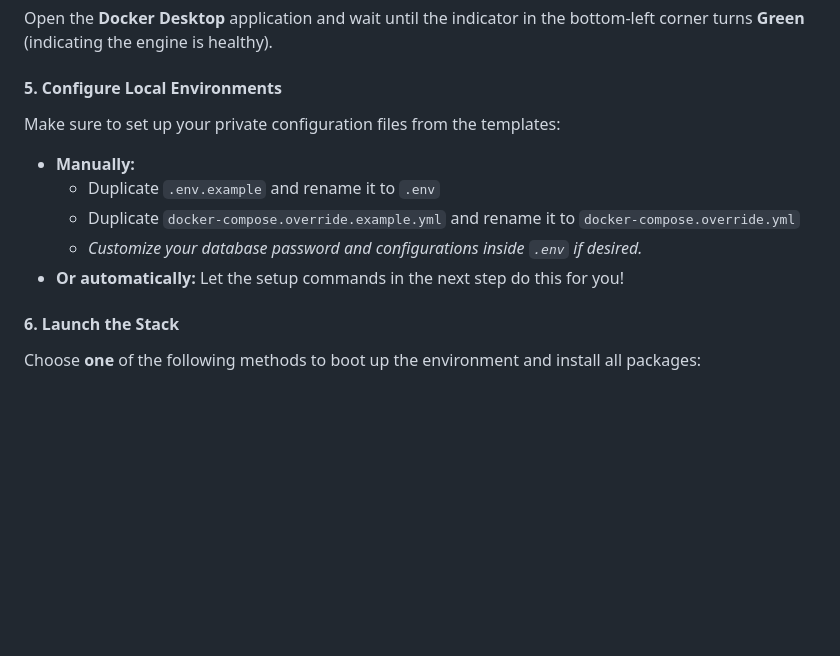
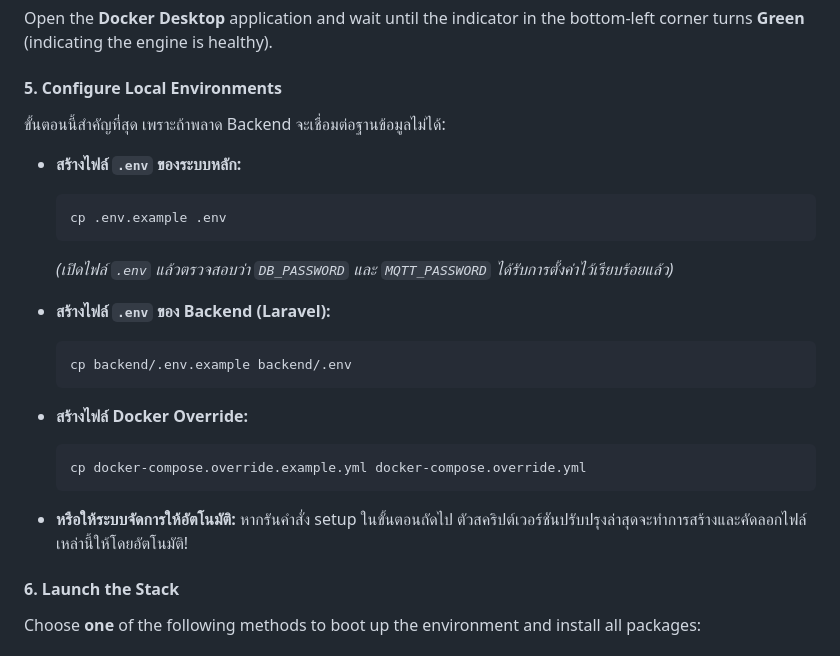
Before and after one commit to MawinSkalet/Mix-Key, a Markdown page: README.md, the part around the change. Rendered like a GitHub page; blank space fills up the shorter version.

Commit message:
docs: update README with explicit configuration steps

````diff
--- a/README.md
+++ b/README.md
@@ -52,12 +52,27 @@ Install the official **Makefile Tools** extension by Microsoft inside VS Code. T
 Open the **Docker Desktop** application and wait until the indicator in the bottom-left corner turns **Green** (indicating the engine is healthy).
 
 #### **5. Configure Local Environments**
-Make sure to set up your private configuration files from the templates:
-*   **Manually:**
-    *   Duplicate `.env.example` and rename it to `.env`
-    *   Duplicate `docker-compose.override.example.yml` and rename it to `docker-compose.override.yml`
-    *   *Customize your database password and configurations inside `.env` if desired.*
-*   **Or automatically:** Let the setup commands in the next step do this for you!
+
+ขั้นตอนนี้สำคัญที่สุด เพราะถ้าพลาด Backend จะเชื่อมต่อฐานข้อมูลไม่ได้:
+
+* **สร้างไฟล์ `.env` ของระบบหลัก:**
+  ```bash
+  cp .env.example .env
+  ```
+  *(เปิดไฟล์ `.env` แล้วตรวจสอบว่า `DB_PASSWORD` และ `MQTT_PASSWORD` ได้รับการตั้งค่าไว้เรียบร้อยแล้ว)*
+
+* **สร้างไฟล์ `.env` ของ Backend (Laravel):**
+  ```bash
+  cp backend/.env.example backend/.env
+  ```
+
+* **สร้างไฟล์ Docker Override:**
+  ```bash
+  cp docker-compose.override.example.yml docker-compose.override.yml
+  ```
+
+* **หรือให้ระบบจัดการให้อัตโนมัติ:** หากรันคำสั่ง setup ในขั้นตอนถัดไป ตัวสคริปต์เวอร์ชันปรับปรุงล่าสุดจะทำการสร้างและคัดลอกไฟล์เหล่านี้ให้โดยอัตโนมัติ!
+
 
 #### **6. Launch the Stack**
 Choose **one** of the following methods to boot up the environment and install all packages:
````
